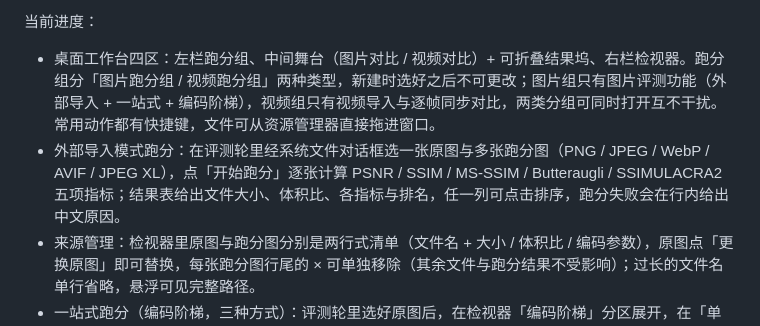
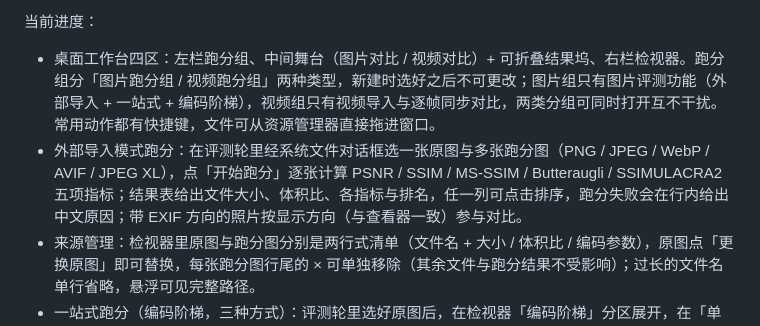
Before and after one commit to BoxMiao007/pixel-arena, a Markdown page: README.md, the part around the change. Rendered like a GitHub page.

Commit message:
docs: 记录跑分按 EXIF 显示方向解码（决策 0051）
Co-Authored-By: Claude <noreply@anthropic.com>

```diff
--- a/README.md
+++ b/README.md
@@ -12,7 +12,7 @@
 当前进度：
 
 - 桌面工作台四区：左栏跑分组、中间舞台（图片对比 / 视频对比）+ 可折叠结果坞、右栏检视器。跑分组分「图片跑分组 / 视频跑分组」两种类型，新建时选好之后不可更改；图片组只有图片评测功能（外部导入 + 一站式 + 编码阶梯），视频组只有视频导入与逐帧同步对比，两类分组可同时打开互不干扰。常用动作都有快捷键，文件可从资源管理器直接拖进窗口。
-- 外部导入模式跑分：在评测轮里经系统文件对话框选一张原图与多张跑分图（PNG / JPEG / WebP / AVIF / JPEG XL），点「开始跑分」逐张计算 PSNR / SSIM / MS-SSIM / Butteraugli / SSIMULACRA2 五项指标；结果表给出文件大小、体积比、各指标与排名，任一列可点击排序，跑分失败会在行内给出中文原因。
+- 外部导入模式跑分：在评测轮里经系统文件对话框选一张原图与多张跑分图（PNG / JPEG / WebP / AVIF / JPEG XL），点「开始跑分」逐张计算 PSNR / SSIM / MS-SSIM / Butteraugli / SSIMULACRA2 五项指标；结果表给出文件大小、体积比、各指标与排名，任一列可点击排序，跑分失败会在行内给出中文原因；带 EXIF 方向的照片按显示方向（与查看器一致）参与对比。
 - 来源管理：检视器里原图与跑分图分别是两行式清单（文件名 + 大小 / 体积比 / 编码参数），原图点「更换原图」即可替换，每张跑分图行尾的 × 可单独移除（其余文件与跑分结果不受影响）；过长的文件名单行省略，悬浮可见完整路径。
 - 一站式跑分（编码阶梯，三种方式）：评测轮里选好原图后，在检视器「编码阶梯」分区展开，在「单点 / 阶梯 / 目标大小」里选一种——**单点**（默认）：每个有损格式只压「基准质量」这一档，打开就能快速跑一轮；**阶梯**：同一根基准质量拉杆，每个格式在基准上下各取一档（共 3 档），便于横向比较档位；**目标大小**：用对数滑杆粗调 + 精确输入框定目标大小，点「探测目标大小」后每个格式自动逼近并显示实测字节与命中点，确认清单后再「生成并跑分」。有损格式 JPEG（MozJPEG）/ WebP（libwebp）/ AVIF（libaom）/ JPEG XL（libjxl）与无损对照组（PNG / 无损 WebP / 无损 JXL）在同一张矩阵里勾选，无损对照默认不选；矩阵项数就是实际生成项数，生成后只跑本次新产物，整轮重算仍在「原图」分区的跑分入口。进度逐项显示（「正在生成 AVIF q75（5/12）」），某项失败不影响其余项。编码器已随安装包内置（设置页可看到「内置 + 版本号」，也可改用外部路径）。AVIF/JXL 产物在查看器里经自动生成的 PNG 代片显示。
 - 视频高级创建（配置与命令行预览）：视频跑分组 → 检视器「高级」→「高级创建…」，选原视频、按格式挑编码器（ffmpeg 实际枚举 + 固定映射）、逐项配参数并实时预览命令行（可复制）；确认后新建评测轮并把配置摘要与命令行写进「本轮备注」。本版本不做视频自动编码：复制命令行自行编码后，用「添加跑分视频」把产物导进来即可。
```
Also changed, not shown: docs/decisions.md (+6 -0 lines).
